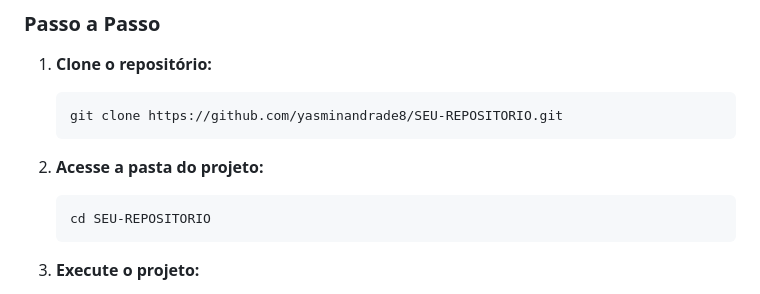
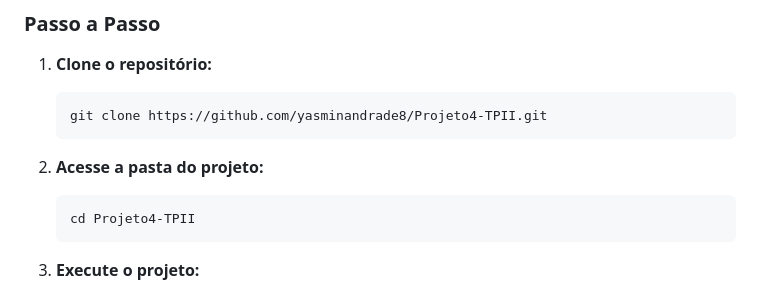
Before and after one commit to yasminandrade8/Projeto4-TPII, a Markdown page: README.md, the part around the change. GitHub-like rendering.

````diff
--- a/README.md
+++ b/README.md
@@ -74,12 +74,12 @@ console.log("Mesma Instância: ", veiculo1 === veiculo2); // Retorna true
 
 1. **Clone o repositório:**
    ```bash
-   git clone https://github.com/yasminandrade8/SEU-REPOSITORIO.git
+   git clone https://github.com/yasminandrade8/Projeto4-TPII.git
    ```
 
 2. **Acesse a pasta do projeto:**
    ```bash
-   cd SEU-REPOSITORIO
+   cd Projeto4-TPII
    ```
 
 3. **Execute o projeto:**
````
